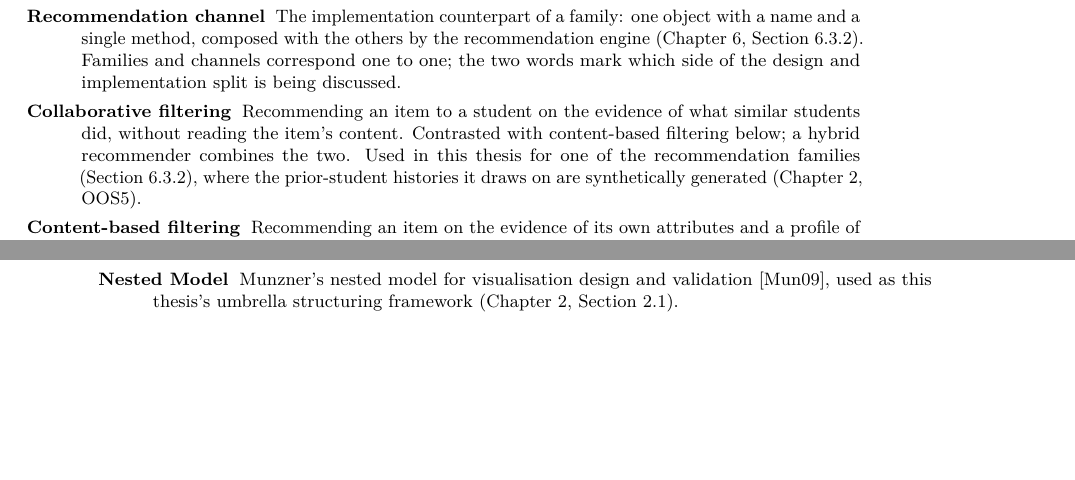
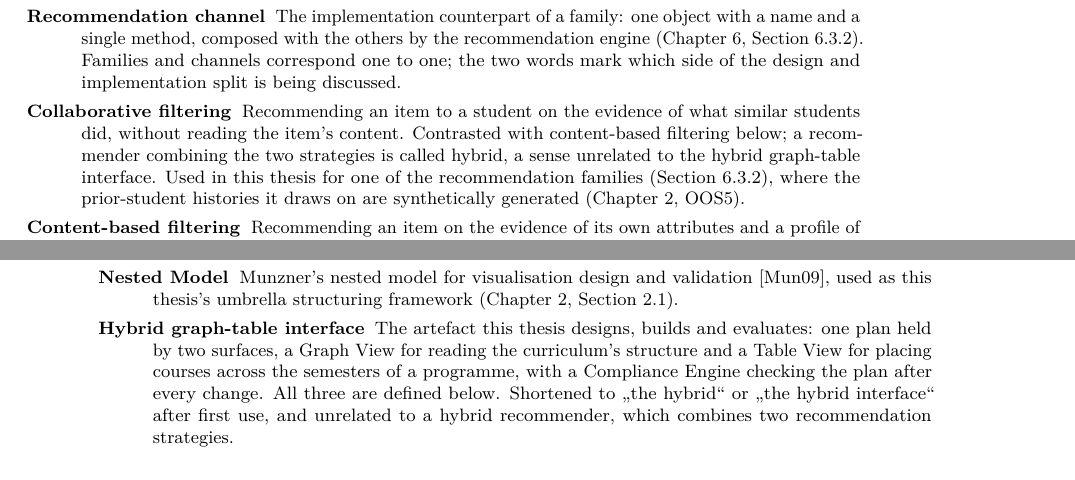
Before and after one commit to morischumacher/Diploma_Thesis, a LaTeX thesis (main.tex, which reads appendix/glossary.tex): two parts of pages 201 and 202 of 203, joined at a grey line, cut so that both start at the same text, the shorter picture padded with empty space. Compiled offline with pdfLaTeX.

Commit message:
Glossary: define the hybrid graph-table interface
The thesis names its own artefact more than thirty times across seven
variants and never defines it. The only "hybrid" in the glossary is a
different sense, a hybrid recommender combining collaborative and
content-based filtering, so the one word a reader is most likely to look up
returned the wrong thing.

The new entry gives the full term, says what it is in one sentence, records
that "the hybrid" and "the hybrid interface" are its short forms, and
separates it from the recommender sense. The collaborative-filtering entry
now says the same from its side.

Chapter 1 uses the full term on first use, through \gterm so it links to the
entry, and names the three components as the glossary names them: Graph
View, Table View, Compliance Engine. It read "a graph view", "a table view",
"a compliance engine" in lower case, as if they were generic things rather
than the parts this thesis defines.

Co-Authored-By: Claude Opus 5 <noreply@anthropic.com>
Claude-Session: https://claude.ai/code/session_01MLUFGCVLTdE5xbPVnNzfiY

```diff
--- a/appendix/glossary.tex
+++ b/appendix/glossary.tex
@@ -18,7 +18,7 @@ This glossary defines domain-specific and thesis-specific terms used regularly t
   \item[Recommendation channel] The implementation counterpart of a family: one object with a name and a single method, composed with the others by the recommendation engine (Chapter~\ref{chap:implementation}, Section~\ref{sec:impl-recommender}). Families and channels correspond one to one; the two words mark which side of the design and implementation split is being discussed.
 
   \phantomsection\label{gls:collaborative-filtering}
-  \item[Collaborative filtering] Recommending an item to a student on the evidence of what similar students did, without reading the item's content. Contrasted with content-based filtering below; a hybrid recommender combines the two. Used in this thesis for one of the recommendation families (Section~\ref{sec:impl-recommender}), where the prior-student histories it draws on are synthetically generated (Chapter~\ref{chap:methodology}, OOS5).
+  \item[Collaborative filtering] Recommending an item to a student on the evidence of what similar students did, without reading the item's content. Contrasted with content-based filtering below; a recommender combining the two strategies is called hybrid, a sense unrelated to the hybrid graph-table interface. Used in this thesis for one of the recommendation families (Section~\ref{sec:impl-recommender}), where the prior-student histories it draws on are synthetically generated (Chapter~\ref{chap:methodology}, OOS5).
 
   \phantomsection\label{gls:content-based-filtering}
   \item[Content-based filtering] Recommending an item on the evidence of its own attributes and a profile of what the student has engaged with before, without reference to other students.
@@ -55,6 +55,8 @@ This glossary defines domain-specific and thesis-specific terms used regularly t
   \item[OOS (Out of Scope)] One of the five system-wide scope boundaries (OOS1--OOS5), all defined in the Methodology chapter (Section~\ref{sec:overall-scope}). OOS3 and OOS4 rest on evidence that only the formative study supplies; the themes excluded under them are named in Chapter~\ref{chap:formative-study} (Section~\ref{sec:scope-refinement}).
   \phantomsection\label{gls:nested-model}
   \item[Nested Model] Munzner's nested model for visualisation design and validation~\cite{munzner2009}, used as this thesis's umbrella structuring framework (Chapter~\ref{chap:methodology}, Section~\ref{sec:paradigm}).
+  \phantomsection\label{gls:hybrid-interface}
+  \item[Hybrid graph-table interface] The artefact this thesis designs, builds and evaluates: one plan held by two surfaces, a Graph View for reading the curriculum's structure and a Table View for placing courses across the semesters of a programme, with a Compliance Engine checking the plan after every change. All three are defined below. Shortened to \enquote{the hybrid} or \enquote{the hybrid interface} after first use, and unrelated to a hybrid recommender, which combines two recommendation strategies.
   \phantomsection\label{gls:table-view}
   \item[Table View] The primary planning canvas: semesters as vertical columns containing course cards, organised for commitment-stage planning (Section~\ref{sec:table-spatial}).
   \phantomsection\label{gls:graph-view}
```
Also changed, not shown: chapters/introduction.tex (+2 -2 lines).
